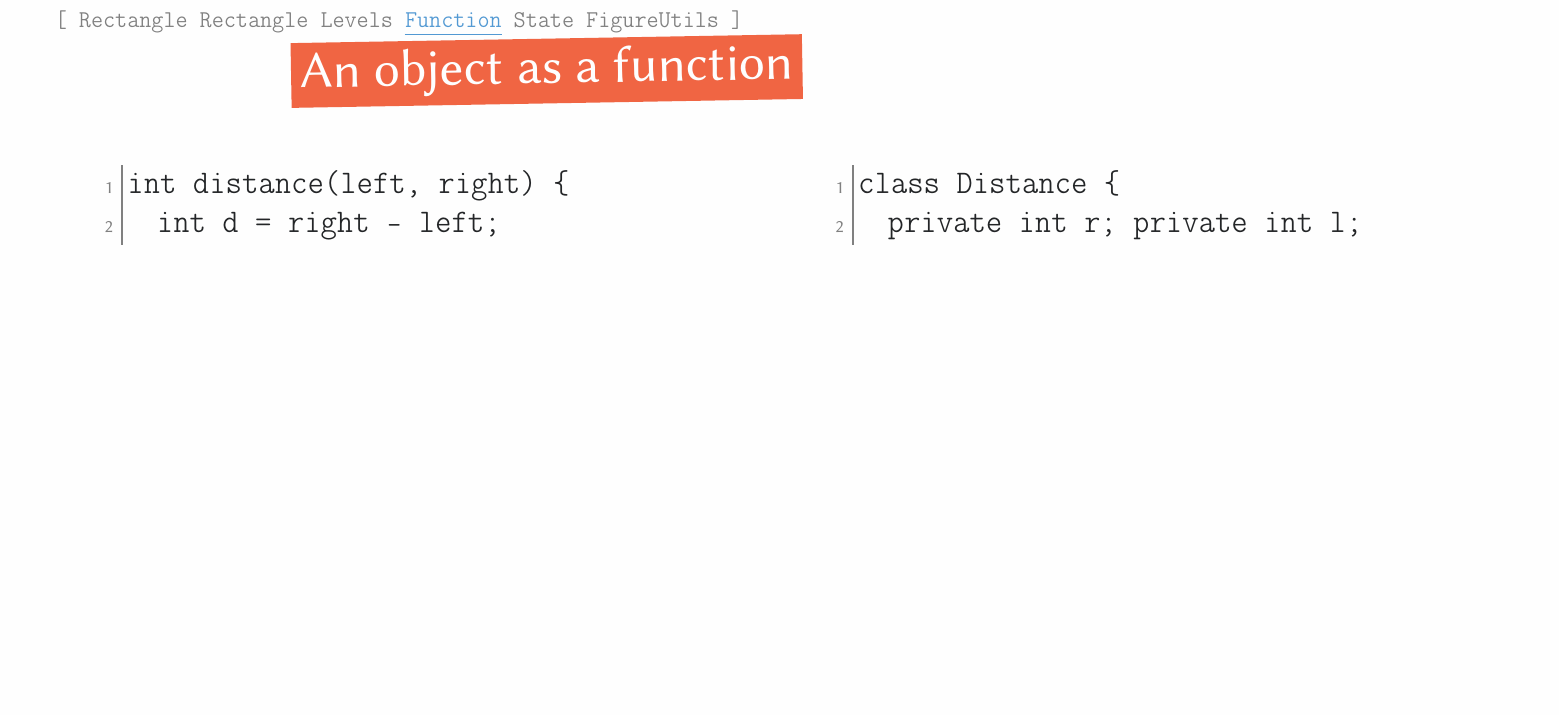
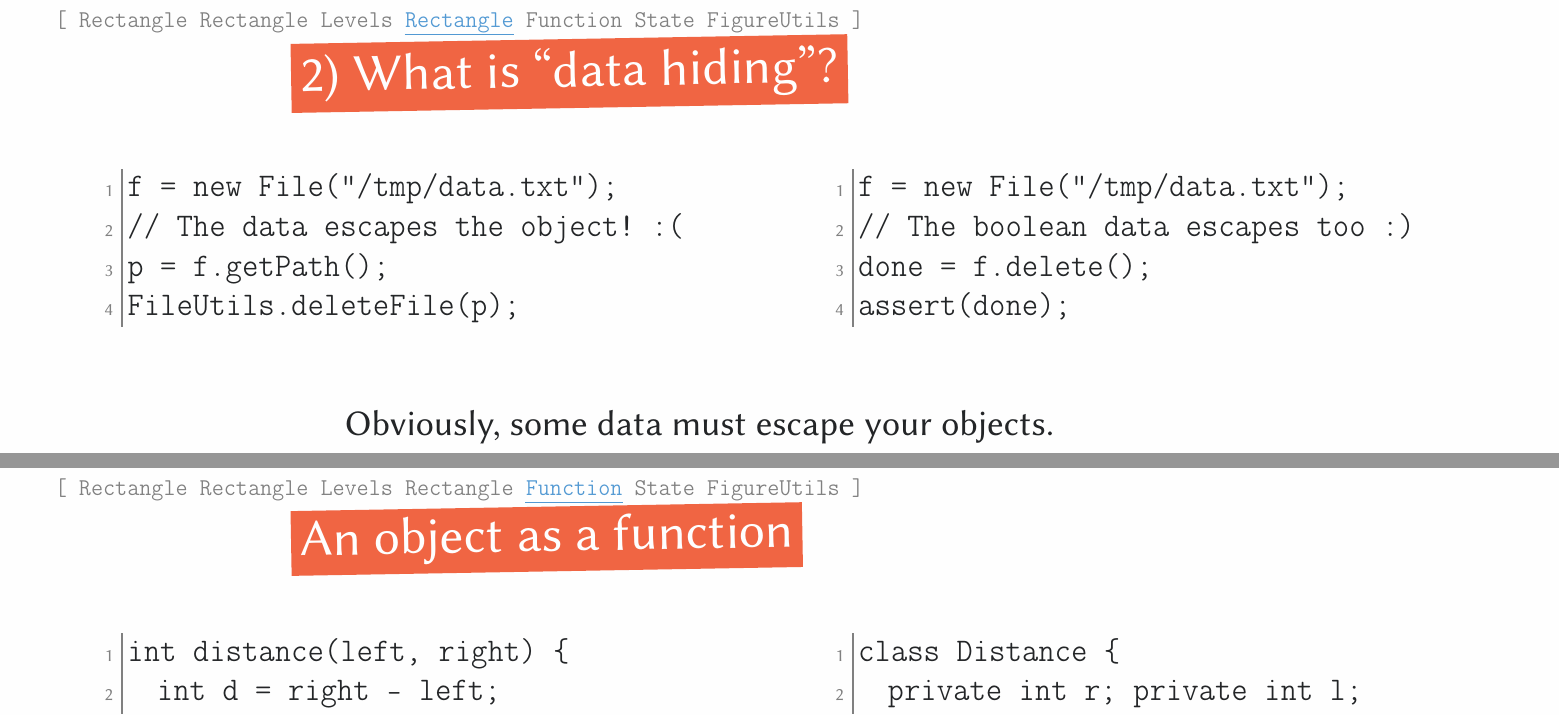
Before and after one commit to yegor256/painofoop, a LaTeX document (01-algorithms/01-algorithms.tex): part of page 32 of 41 before the commit and two parts of pages 32 and 33 of 42 after it, the two joined at a grey line, cut at the place of the change, the shorter picture padded with empty space. Compiled offline with pdfLaTeX.

Commit message:
data hiding

```diff
--- a/01-algorithms/01-algorithms.tex
+++ b/01-algorithms/01-algorithms.tex
@@ -367,6 +367,28 @@ int square(x1, y1, x2, y2) {
 \end{tikzpicture}
 \end{pptWide}\par
 Higher level abstractions must not know and/or rely on semantics of lower level abstractions.
+\plush{}
+
+\pptSection[Rectangle]{2) What is ``data hiding''?}
+\begin{pptWide}{2}
+{\small\begin{ffcode}
+f = new File("/tmp/data.txt");
+// The data escapes the object! :(
+p = f.getPath();
+FileUtils.deleteFile(p);
+\end{ffcode}
+}
+\par\columnbreak\par
+{\small\begin{ffcode}
+f = new File("/tmp/data.txt");
+// The boolean data escapes too :)
+done = f.delete();
+assert(done);
+\end{ffcode}
+}
+\end{pptWide}
+\par
+Obviously, some data must escape your objects.
 \plush{}
 
 \pptSection[Function]{An object as a function}
```
Also changed, not shown: 01-algorithms/01-algorithms.tex (2 more changed lines).
